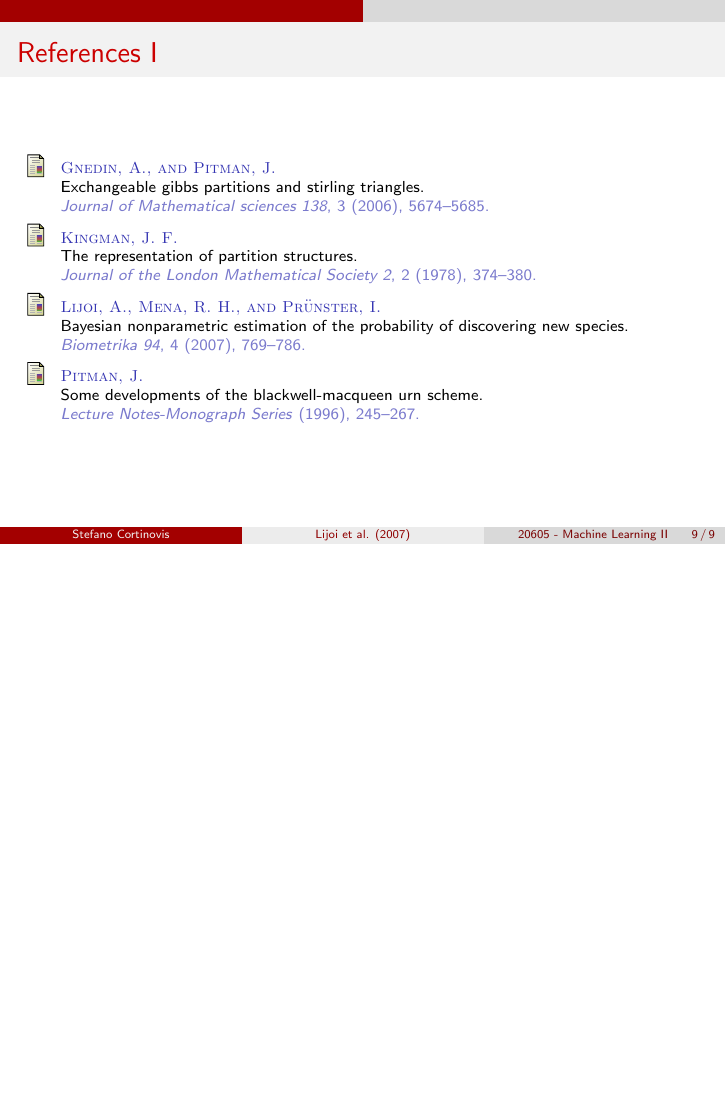
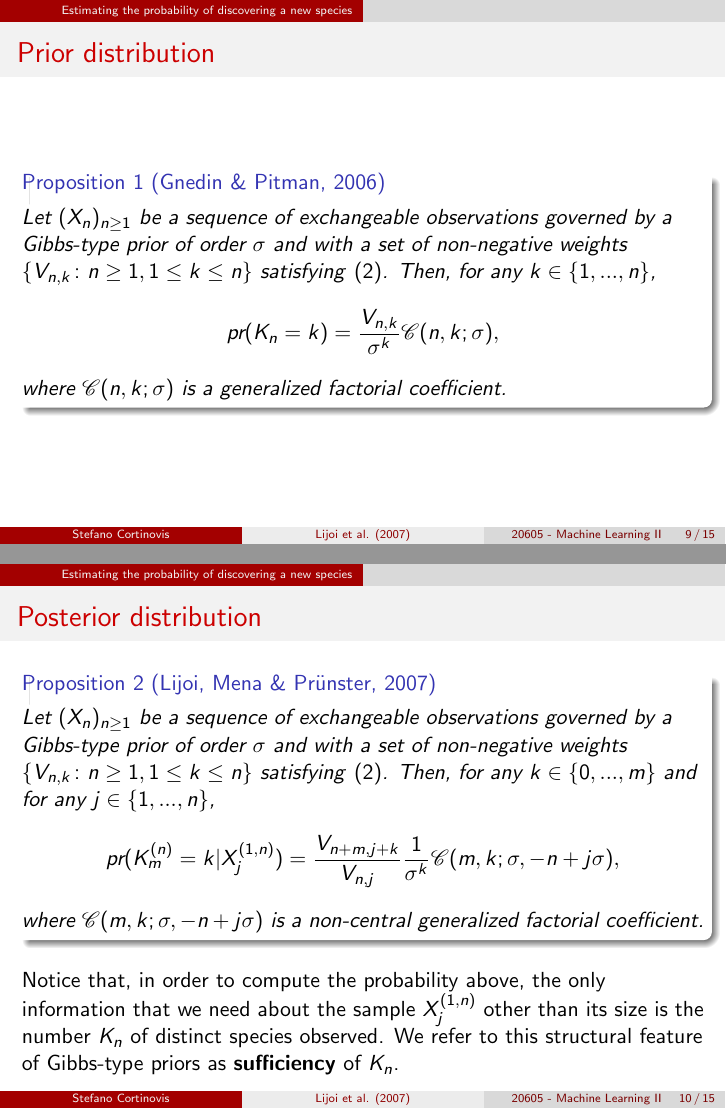
Before and after one commit to scortino/lijoi07, LaTeX slides (slides/lijoi07.tex, which reads slides/lijoi07.bib): page 9 of 9 before the commit and pages 9 and 10 of 15 after it, the two joined at a grey line, the shorter picture padded with empty space. Compiled offline with pdfLaTeX.

Commit message:
Updates from Overleaf

```diff
--- a/slides/lijoi07.bib
+++ b/slides/lijoi07.bib
@@ -1,2 +0,0 @@
-@article{kingman1978representation,
-  title={The representation of partition structures},
@@ -6,3 +6 @@
   number={2},
-  pages={374--380},
-  year={1978},
--- a/slides/lijoi07.tex
+++ b/slides/lijoi07.tex
@@ -8,6 +8,7 @@
 \usepackage{bm}
 \usepackage{hyperref}
 \usepackage{environ}
+\usepackage{mathrsfs}
 \usepackage{mathtools}
 \usepackage{tikz}
 
@@ -18,7 +19,7 @@
 \newcommand\Fontvii{\fontsize{9}{10}\selectfont}
 
 \setbeamertemplate{theorems}[numbered]
-\DeclareMathOperator*{\argmin}{argmin}
+\newtheorem{proposition}{Proposition}
 
 \newcommand{\circled}[1]{%
   \scalebox{0.6}{\tikz\node%
@@ -182,3 +186,43 @@ We formalize the process of drawing samples from a large population of individua
 
 \section{Estimating the probability of discovering a new species}
 
+\begin{frame}{Prior distribution}
+    % prior probability distribution of the number of species to be observed in a sample of size n
+    \begin{proposition}[Gnedin \& Pitman, 2006]
+         Let \((X_n)_{n \geq 1}\) be a sequence of exchangeable observations governed by a Gibbs-type prior of order \(\sigma\) and with a set of non-negative weights \(\{V_{n, k} \colon n \geq 1, 1 \leq k \leq n\}\) satisfying \eqref{eq:recurrence}. Then, for any \(k \in \{1,...,n\}\),
+        \begin{equation*}
+            \text{pr}(K_n = k) = \frac{V_{n,k}}{\sigma^k} \mathscr{C}(n, k; \sigma),
+        \end{equation*}
+        where \(\mathscr{C}(n, k; \sigma)\) is a generalized factorial coefficient. % easily computable
+    \end{proposition}
+\end{frame}
+
+\begin{frame}{Posterior distribution}
+    % posterior probability distribution of the number of species to be observed in a sample of size m
+    \begin{proposition}[Lijoi, Mena \& Pr{\"u}nster, 2007]
+        Let \((X_n)_{n \geq 1}\) be a sequence of exchangeable observations governed by a Gibbs-type prior of order \(\sigma\) and with a set of non-negative weights \(\{V_{n, k} \colon n \geq 1, 1 \leq k \leq n\}\) satisfying \eqref{eq:recurrence}. Then, for any \(k \in \{0,...,m\}\) and for any \(j \in \{1,...,n\}\),
+        \begin{equation*}
+            \text{pr}(K_m^{(n)} = k | X_j^{(1,n)}) = \frac{V_{n+m,j+k}}{V_{n,j}}\frac{1}{\sigma^k} \mathscr{C}(m, k; \sigma, -n + j \sigma),
+        \end{equation*}
+        where \(\mathscr{C}(m, k; \sigma, -n + j \sigma)\) is a non-central generalized factorial coefficient.
+    \end{proposition}
+    \medskip
+    Notice that, in order to compute the probability above, the only information that we need about the sample \(X_j^{(1,n)}\) other than its size is the number \(K_n\) of distinct species observed. We refer to this structural feature of Gibbs-type priors as \textbf{sufficiency} of \(K_n\).
+    % prediction of the number of new species depends only on the number of distinct species observed
+\end{frame}
+
+\begin{frame}{Discovery probability at the \((n+m+1)\)-th draw}
+    Thanks to the sufficiency of \(K_n\), we have that
+    \begin{equation*}
+        D_m^{(n:j)} = \text{pr}(K_1^{(m + n)} = 1 | X_j^{(1,n)}, X^{(2, m)}) = \text{pr}(K_1^{(m + n)} = 1 | K_n, K^n_{(m)}).
+    \end{equation*}
+    % to see this, suppose for a moment to have observed both first and second sample, then by sufficiency highlighted before, dependency is only on K_n = j, K^{(n)}_m = k, by randomness of the latter the statement above follows
+    \begin{proposition}[Lijoi, Mena \& Pr{\"u}nster, 2007]
+        Let \((X_n)_{n \geq 1}\) be a sequence of exchangeable observations governed by a Gibbs-type prior of order \(\sigma\) and with a set of non-negative weights \(\{V_{n, k} \colon n \geq 1, 1 \leq k \leq n\}\) satisfying \eqref{eq:recurrence}. Then, the Bayes estimate under a squared loss function of \(D_m^{n:j}\) is
+        \begin{equation*}
+            \hat{D}_m^{(n:j)} = \sum_{k = 0}^m \frac{V_{n+m+1,j+k+1}}{V_{n,j}}\frac{1}{\sigma^k}\mathscr{C}(m, k; \sigma, -n + j\sigma),
+        \end{equation*}
+        where \(\mathscr{C}(m, k; \sigma, -n + j \sigma)\) is a non-central generalized factorial coefficient.
+    \end{proposition}
+    % using proposition 2 we can compute the posterior distribution and then the estimator is the expected value of D_m^{(n:j)} wrt the posterior distribution (see proof in appendix)
+\end{frame}
```
Also changed, not shown: slides/lijoi07.bib (23 more changed lines), slides/lijoi07.tex (30 more changed lines).
